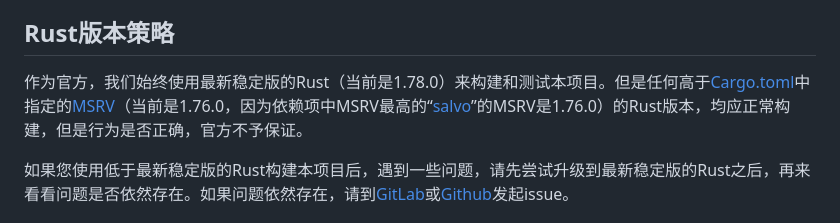
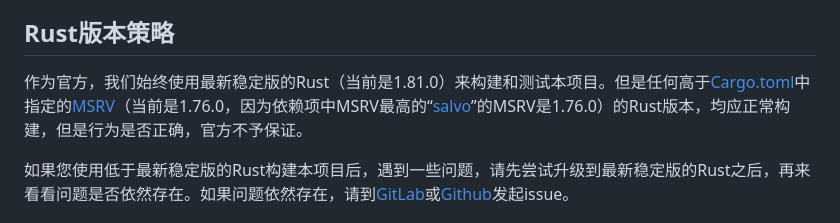
Before and after one commit to opensound-org/opensound, a Markdown page: README-CN.md, the part around the change. GitHub-like rendering.

Commit message:
📝 (README): Update Rust version number
更新Rust版本号

```diff
--- a/README-CN.md
+++ b/README-CN.md
@@ -92,7 +92,7 @@ cargo add opensound
 本项目的版本发布没有固定的周期，但是版本号会遵循[SemVer](https://semver.org/lang/zh-CN/)：在v0.1之后，每个修订版本会仅包含bug修复，而每个小版本会包含小的功能更新，而每个大版本则会包含重大功能更新（但是在没有达到v0.1 PoC的目标之前，所有的小功能更新都只会增加版本号的最后一位，也就是修订版本）。
 
 ## Rust版本策略
-作为官方，我们始终使用最新稳定版的Rust（当前是1.78.0）来构建和测试本项目。但是任何高于[Cargo.toml](Cargo.toml)中指定的[MSRV](https://doc.rust-lang.org/stable/cargo/reference/manifest.html#the-rust-version-field)（当前是1.76.0，因为依赖项中MSRV最高的“[salvo](https://crates.io/crates/salvo)”的MSRV是1.76.0）的Rust版本，均应正常构建，但是行为是否正确，官方不予保证。
+作为官方，我们始终使用最新稳定版的Rust（当前是1.81.0）来构建和测试本项目。但是任何高于[Cargo.toml](Cargo.toml)中指定的[MSRV](https://doc.rust-lang.org/stable/cargo/reference/manifest.html#the-rust-version-field)（当前是1.76.0，因为依赖项中MSRV最高的“[salvo](https://crates.io/crates/salvo)”的MSRV是1.76.0）的Rust版本，均应正常构建，但是行为是否正确，官方不予保证。
 
 如果您使用低于最新稳定版的Rust构建本项目后，遇到一些问题，请先尝试升级到最新稳定版的Rust之后，再来看看问题是否依然存在。如果问题依然存在，请到[GitLab](https://gitlab.com/opensound-org/opensound/-/issues)或[Github](https://github.com/opensound-org/opensound/issues)发起issue。
 
```
Also changed, not shown: README.md (+1 -1 lines).
